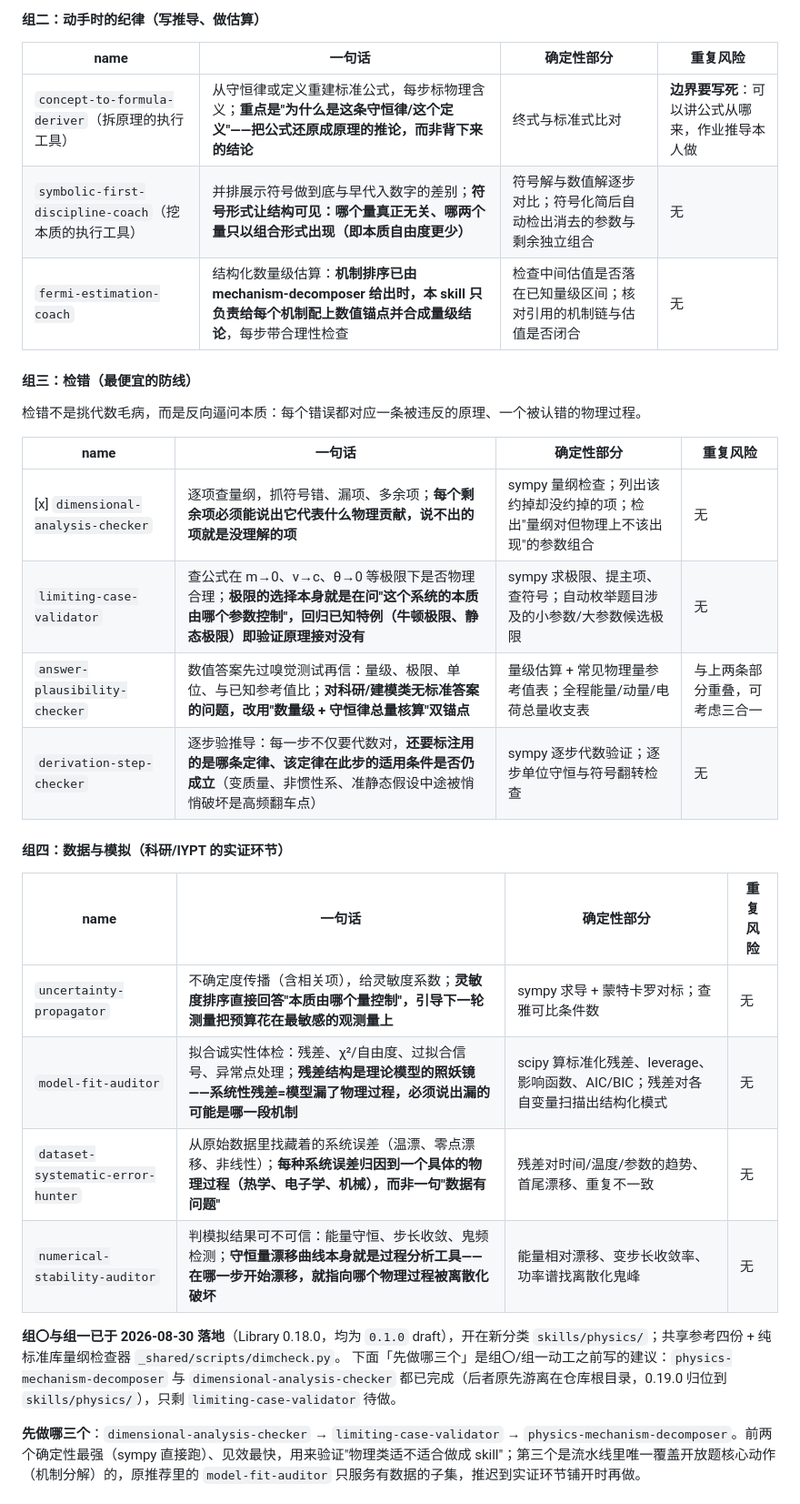
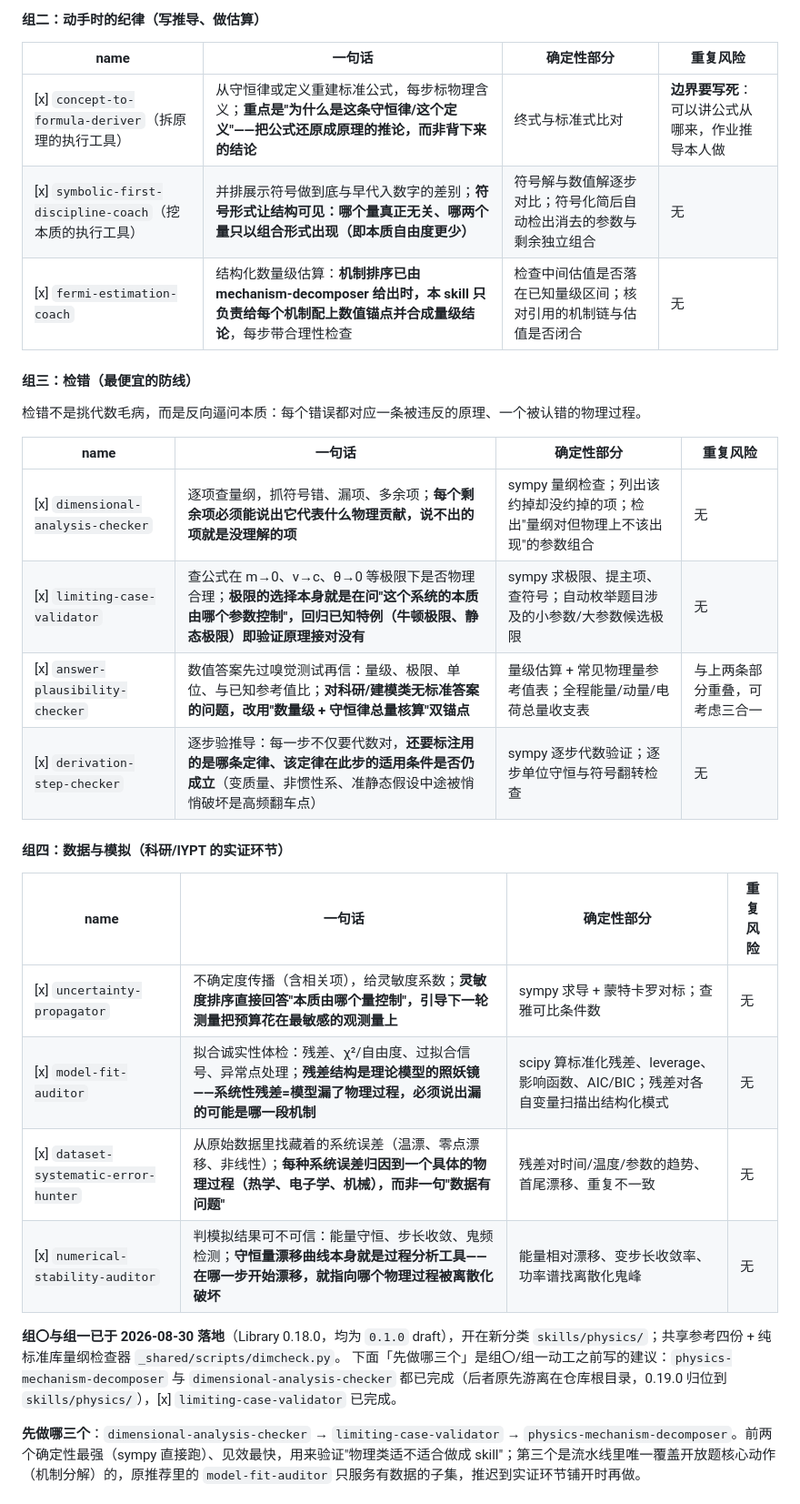
Before and after one commit to ChromiteCr/Skills, a Markdown page: AUDIT-AND-IDEAS.md, the part around one of its changes. Shown at 91% size. Rendered like a GitHub page.

Commit message:
docs: 勾选审计文档组三组四的 physics 技能与 ai-generated-test-auditor 落地项

```diff
--- a/AUDIT-AND-IDEAS.md
+++ b/AUDIT-AND-IDEAS.md
@@ -132,9 +132,9 @@ modeling-problem-reading-coach   0   ← 孤儿
 
 | name | 一句话 | 确定性部分 | 重复风险 |
 |---|---|---|---|
-| `concept-to-formula-deriver`（拆原理的执行工具） | 从守恒律或定义重建标准公式，每步标物理含义；**重点是"为什么是这条守恒律/这个定义"——把公式还原成原理的推论，而非背下来的结论** | 终式与标准式比对 | **边界要写死**：可以讲公式从哪来，作业推导本人做 |
-| `symbolic-first-discipline-coach`（挖本质的执行工具） | 并排展示符号做到底与早代入数字的差别；**符号形式让结构可见：哪个量真正无关、哪两个量只以组合形式出现（即本质自由度更少）** | 符号解与数值解逐步对比；符号化简后自动检出消去的参数与剩余独立组合 | 无 |
-| `fermi-estimation-coach` | 结构化数量级估算：**机制排序已由 mechanism-decomposer 给出时，本 skill 只负责给每个机制配上数值锚点并合成量级结论**，每步带合理性检查 | 检查中间估值是否落在已知量级区间；核对引用的机制链与估值是否闭合 | 无 |
+| [x] `concept-to-formula-deriver`（拆原理的执行工具） | 从守恒律或定义重建标准公式，每步标物理含义；**重点是"为什么是这条守恒律/这个定义"——把公式还原成原理的推论，而非背下来的结论** | 终式与标准式比对 | **边界要写死**：可以讲公式从哪来，作业推导本人做 |
+| [x] `symbolic-first-discipline-coach`（挖本质的执行工具） | 并排展示符号做到底与早代入数字的差别；**符号形式让结构可见：哪个量真正无关、哪两个量只以组合形式出现（即本质自由度更少）** | 符号解与数值解逐步对比；符号化简后自动检出消去的参数与剩余独立组合 | 无 |
+| [x] `fermi-estimation-coach` | 结构化数量级估算：**机制排序已由 mechanism-decomposer 给出时，本 skill 只负责给每个机制配上数值锚点并合成量级结论**，每步带合理性检查 | 检查中间估值是否落在已知量级区间；核对引用的机制链与估值是否闭合 | 无 |
 
 #### 组三：检错（最便宜的防线）
 
@@ -143,22 +143,22 @@ modeling-problem-reading-coach   0   ← 孤儿
 | name | 一句话 | 确定性部分 | 重复风险 |
 |---|---|---|---|
 | [x] `dimensional-analysis-checker` | 逐项查量纲，抓符号错、漏项、多余项；**每个剩余项必须能说出它代表什么物理贡献，说不出的项就是没理解的项** | sympy 量纲检查；列出该约掉却没约掉的项；检出"量纲对但物理上不该出现"的参数组合 | 无 |
-| `limiting-case-validator` | 查公式在 m→0、v→c、θ→0 等极限下是否物理合理；**极限的选择本身就是在问"这个系统的本质由哪个参数控制"，回归已知特例（牛顿极限、静态极限）即验证原理接对没有** | sympy 求极限、提主项、查符号；自动枚举题目涉及的小参数/大参数候选极限 | 无 |
-| `answer-plausibility-checker` | 数值答案先过嗅觉测试再信：量级、极限、单位、与已知参考值比；**对科研/建模类无标准答案的问题，改用"数量级 + 守恒律总量核算"双锚点** | 量级估算 + 常见物理量参考值表；全程能量/动量/电荷总量收支表 | 与上两条部分重叠，可考虑三合一 |
-| `derivation-step-checker` | 逐步验推导：每一步不仅要代数对，**还要标注用的是哪条定律、该定律在此步的适用条件是否仍成立**（变质量、非惯性系、准静态假设中途被悄悄破坏是高频翻车点） | sympy 逐步代数验证；逐步单位守恒与符号翻转检查 | 无 |
+| [x] `limiting-case-validator` | 查公式在 m→0、v→c、θ→0 等极限下是否物理合理；**极限的选择本身就是在问"这个系统的本质由哪个参数控制"，回归已知特例（牛顿极限、静态极限）即验证原理接对没有** | sympy 求极限、提主项、查符号；自动枚举题目涉及的小参数/大参数候选极限 | 无 |
+| [x] `answer-plausibility-checker` | 数值答案先过嗅觉测试再信：量级、极限、单位、与已知参考值比；**对科研/建模类无标准答案的问题，改用"数量级 + 守恒律总量核算"双锚点** | 量级估算 + 常见物理量参考值表；全程能量/动量/电荷总量收支表 | 与上两条部分重叠，可考虑三合一 |
+| [x] `derivation-step-checker` | 逐步验推导：每一步不仅要代数对，**还要标注用的是哪条定律、该定律在此步的适用条件是否仍成立**（变质量、非惯性系、准静态假设中途被悄悄破坏是高频翻车点） | sympy 逐步代数验证；逐步单位守恒与符号翻转检查 | 无 |
 
 #### 组四：数据与模拟（科研/IYPT 的实证环节）
 
 | name | 一句话 | 确定性部分 | 重复风险 |
 |---|---|---|---|
-| `uncertainty-propagator` | 不确定度传播（含相关项），给灵敏度系数；**灵敏度排序直接回答"本质由哪个量控制"，引导下一轮测量把预算花在最敏感的观测量上** | sympy 求导 + 蒙特卡罗对标；查雅可比条件数 | 无 |
-| `model-fit-auditor` | 拟合诚实性体检：残差、χ²/自由度、过拟合信号、异常点处理；**残差结构是理论模型的照妖镜——系统性残差=模型漏了物理过程，必须说出漏的可能是哪一段机制** | scipy 算标准化残差、leverage、影响函数、AIC/BIC；残差对各自变量扫描出结构化模式 | 无 |
-| `dataset-systematic-error-hunter` | 从原始数据里找藏着的系统误差（温漂、零点漂移、非线性）；**每种系统误差归因到一个具体的物理过程（热学、电子学、机械），而非一句"数据有问题"** | 残差对时间/温度/参数的趋势、首尾漂移、重复不一致 | 无 |
-| `numerical-stability-auditor` | 判模拟结果可不可信：能量守恒、步长收敛、鬼频检测；**守恒量漂移曲线本身就是过程分析工具——在哪一步开始漂移，就指向哪个物理过程被离散化破坏** | 能量相对漂移、变步长收敛率、功率谱找离散化鬼峰 | 无 |
+| [x] `uncertainty-propagator` | 不确定度传播（含相关项），给灵敏度系数；**灵敏度排序直接回答"本质由哪个量控制"，引导下一轮测量把预算花在最敏感的观测量上** | sympy 求导 + 蒙特卡罗对标；查雅可比条件数 | 无 |
+| [x] `model-fit-auditor` | 拟合诚实性体检：残差、χ²/自由度、过拟合信号、异常点处理；**残差结构是理论模型的照妖镜——系统性残差=模型漏了物理过程，必须说出漏的可能是哪一段机制** | scipy 算标准化残差、leverage、影响函数、AIC/BIC；残差对各自变量扫描出结构化模式 | 无 |
+| [x] `dataset-systematic-error-hunter` | 从原始数据里找藏着的系统误差（温漂、零点漂移、非线性）；**每种系统误差归因到一个具体的物理过程（热学、电子学、机械），而非一句"数据有问题"** | 残差对时间/温度/参数的趋势、首尾漂移、重复不一致 | 无 |
+| [x] `numerical-stability-auditor` | 判模拟结果可不可信：能量守恒、步长收敛、鬼频检测；**守恒量漂移曲线本身就是过程分析工具——在哪一步开始漂移，就指向哪个物理过程被离散化破坏** | 能量相对漂移、变步长收敛率、功率谱找离散化鬼峰 | 无 |
 
 
 **组〇与组一已于 2026-08-30 落地**（Library 0.18.0，均为 `0.1.0` draft），开在新分类 `skills/physics/`；共享参考四份 + 纯标准库量纲检查器 `_shared/scripts/dimcheck.py`。
-下面「先做哪三个」是组〇/组一动工之前写的建议：`physics-mechanism-decomposer` 与 `dimensional-analysis-checker` 都已完成（后者原先游离在仓库根目录，0.19.0 归位到 `skills/physics/`），只剩 `limiting-case-validator` 待做。
+下面「先做哪三个」是组〇/组一动工之前写的建议：`physics-mechanism-decomposer` 与 `dimensional-analysis-checker` 都已完成（后者原先游离在仓库根目录，0.19.0 归位到 `skills/physics/`），[x] `limiting-case-validator` 已完成。
 
 **先做哪三个**：`dimensional-analysis-checker` → `limiting-case-validator` → `physics-mechanism-decomposer`。前两个确定性最强（sympy 直接跑）、见效最快，用来验证"物理类适不适合做成 skill"；第三个是流水线里唯一覆盖开放题核心动作（机制分解）的，原推荐里的 `model-fit-auditor` 只服务有数据的子集，推迟到实证环节铺开时再做。
 
```
Also changed, not shown: other parts of AUDIT-AND-IDEAS.md (+1 -1 lines).
